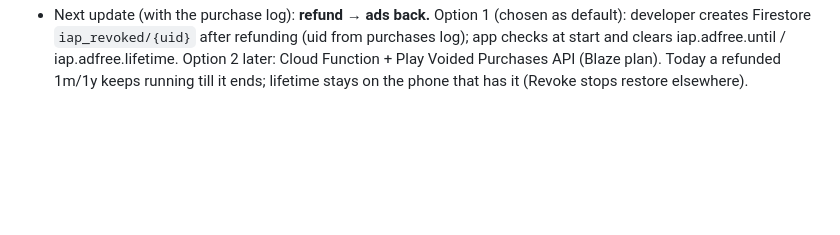
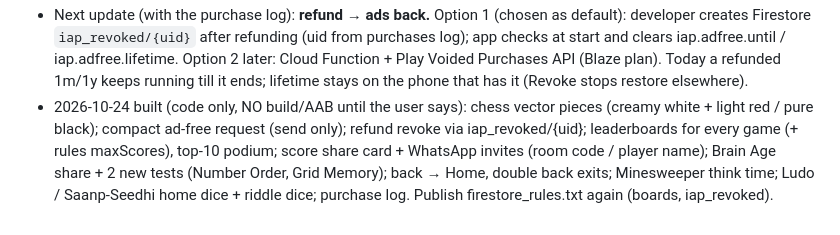
Before and after one commit to adarshk47/Games, a Markdown page: docs/NEXT_UPDATE_NOTES.md, the part around the change. GitHub-like rendering; blank space fills up the shorter version.

Commit message:
Notes: batch of 2026-10-24 changes
Co-Authored-By: Claude Opus 5.5 <noreply@anthropic.com>

```diff
--- a/docs/NEXT_UPDATE_NOTES.md
+++ b/docs/NEXT_UPDATE_NOTES.md
@@ -159,3 +159,9 @@ styles, Bus Jam bus-stop + park look, ad-free grant / coupon re-checked when the
   and clears iap.adfree.until / iap.adfree.lifetime. Option 2 later: Cloud Function + Play Voided
   Purchases API (Blaze plan). Today a refunded 1m/1y keeps running till it ends; lifetime stays on
   the phone that has it (Revoke stops restore elsewhere).
+- 2026-10-24 built (code only, NO build/AAB until the user says): chess vector pieces (creamy
+  white + light red / pure black); compact ad-free request (send only); refund revoke via
+  iap_revoked/{uid}; leaderboards for every game (+ rules maxScores), top-10 podium; score share
+  card + WhatsApp invites (room code / player name); Brain Age share + 2 new tests (Number Order,
+  Grid Memory); back → Home, double back exits; Minesweeper think time; Ludo / Saanp-Seedhi home
+  dice + riddle dice; purchase log. Publish firestore_rules.txt again (boards, iap_revoked).
```
